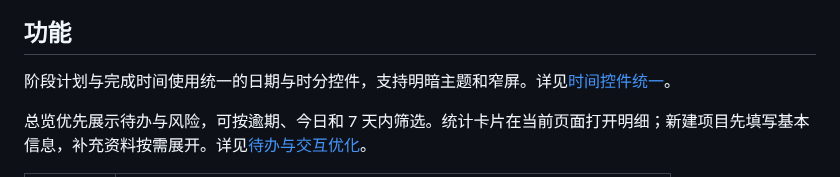
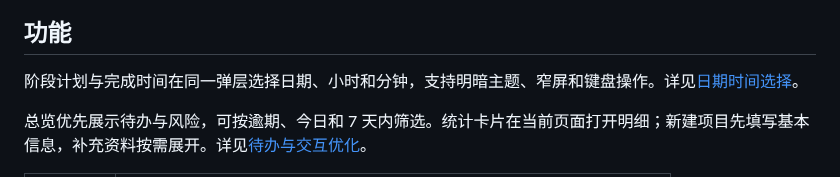
Before and after one commit to wangmk23/Tender-Project-Management-System, a Markdown page: README.md, the part around the change. GitHub-like rendering.

Commit message:
fix: open date and minute in one themed picker

```diff
--- a/README.md
+++ b/README.md
@@ -10,7 +10,7 @@ Tender Project Management System（采购项目管理系统）是面向招标采
 
 ## 功能
 
-阶段计划与完成时间使用统一的日期与时分控件，支持明暗主题和窄屏。详见[时间控件统一](docs/datetime-controls.md)。
+阶段计划与完成时间在同一弹层选择日期、小时和分钟，支持明暗主题、窄屏和键盘操作。详见[日期时间选择](docs/datetime-picker.md)。
 
 总览优先展示待办与风险，可按逾期、今日和 7 天内筛选。统计卡片在当前页面打开明细；新建项目先填写基本信息，补充资料按需展开。详见[待办与交互优化](docs/daily-operations.md)。
 
```
Also changed, not shown: CHANGELOG.md (+7 -0 lines), docs/datetime-picker.md (added, +17 -0 lines), docs/usage.md (+3 -3 lines), docs/screenshots/datetime-picker-dark.png (added), 15 other files.
